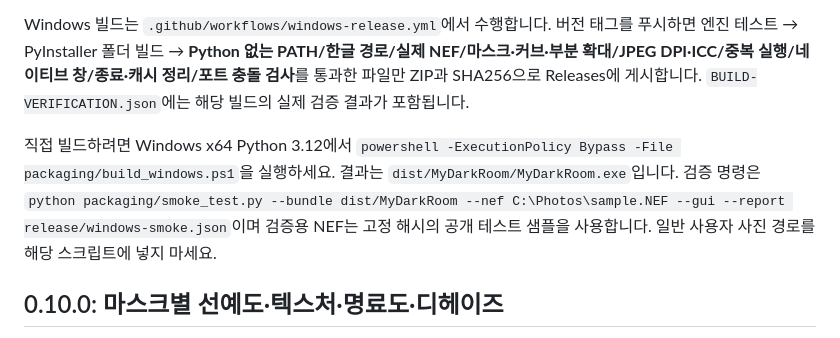
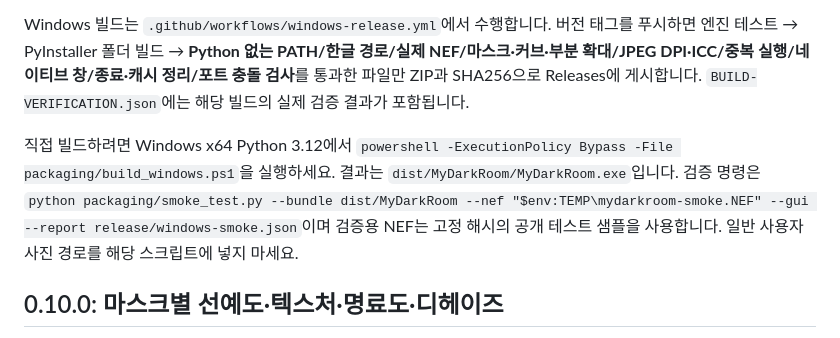
Before and after one commit to jiminchoi/MyDarkRoom, a Markdown page: README.md, the part around one of its changes. GitHub-like rendering.

Commit message:
Document the verified Windows download and runtime results [skip ci]

```diff
--- a/README.md
+++ b/README.md
@@ -11,7 +13,7 @@
 
 Windows 빌드는 `.github/workflows/windows-release.yml`에서 수행합니다. 버전 태그를 푸시하면 엔진 테스트 → PyInstaller 폴더 빌드 → **Python 없는 PATH/한글 경로/실제 NEF/마스크·커브·부분 확대/JPEG DPI·ICC/중복 실행/네이티브 창/종료·캐시 정리/포트 충돌 검사**를 통과한 파일만 ZIP과 SHA256으로 Releases에 게시합니다. `BUILD-VERIFICATION.json`에는 해당 빌드의 실제 검증 결과가 포함됩니다.
 
-직접 빌드하려면 Windows x64 Python 3.12에서 `powershell -ExecutionPolicy Bypass -File packaging/build_windows.ps1`을 실행하세요. 결과는 `dist/MyDarkRoom/MyDarkRoom.exe`입니다. 검증 명령은 `python packaging/smoke_test.py --bundle dist/MyDarkRoom --nef C:\Photos\sample.NEF --gui --report release/windows-smoke.json`이며 검증용 NEF는 고정 해시의 공개 테스트 샘플을 사용합니다. 일반 사용자 사진 경로를 해당 스크립트에 넣지 마세요.
+직접 빌드하려면 Windows x64 Python 3.12에서 `powershell -ExecutionPolicy Bypass -File packaging/build_windows.ps1`을 실행하세요. 결과는 `dist/MyDarkRoom/MyDarkRoom.exe`입니다. 검증 명령은 `python packaging/smoke_test.py --bundle dist/MyDarkRoom --nef "$env:TEMP\mydarkroom-smoke.NEF" --gui --report release/windows-smoke.json`이며 검증용 NEF는 고정 해시의 공개 테스트 샘플을 사용합니다. 일반 사용자 사진 경로를 해당 스크립트에 넣지 마세요.
 
 ## 0.10.0: 마스크별 선예도·텍스처·명료도·디헤이즈
 
```
Also changed, not shown: other parts of README.md (+2 -0 lines), VALIDATION.md (+3 -1 lines).
